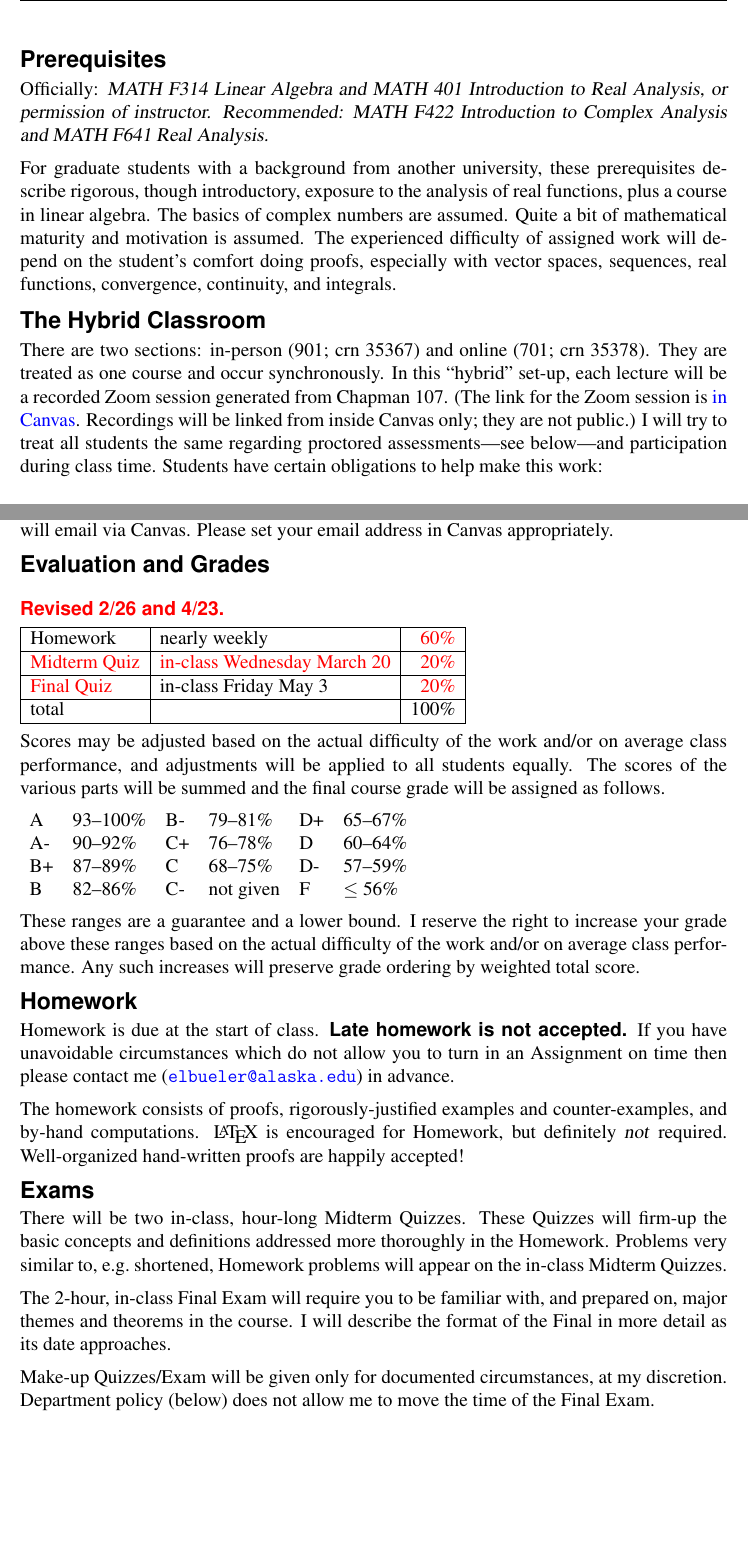
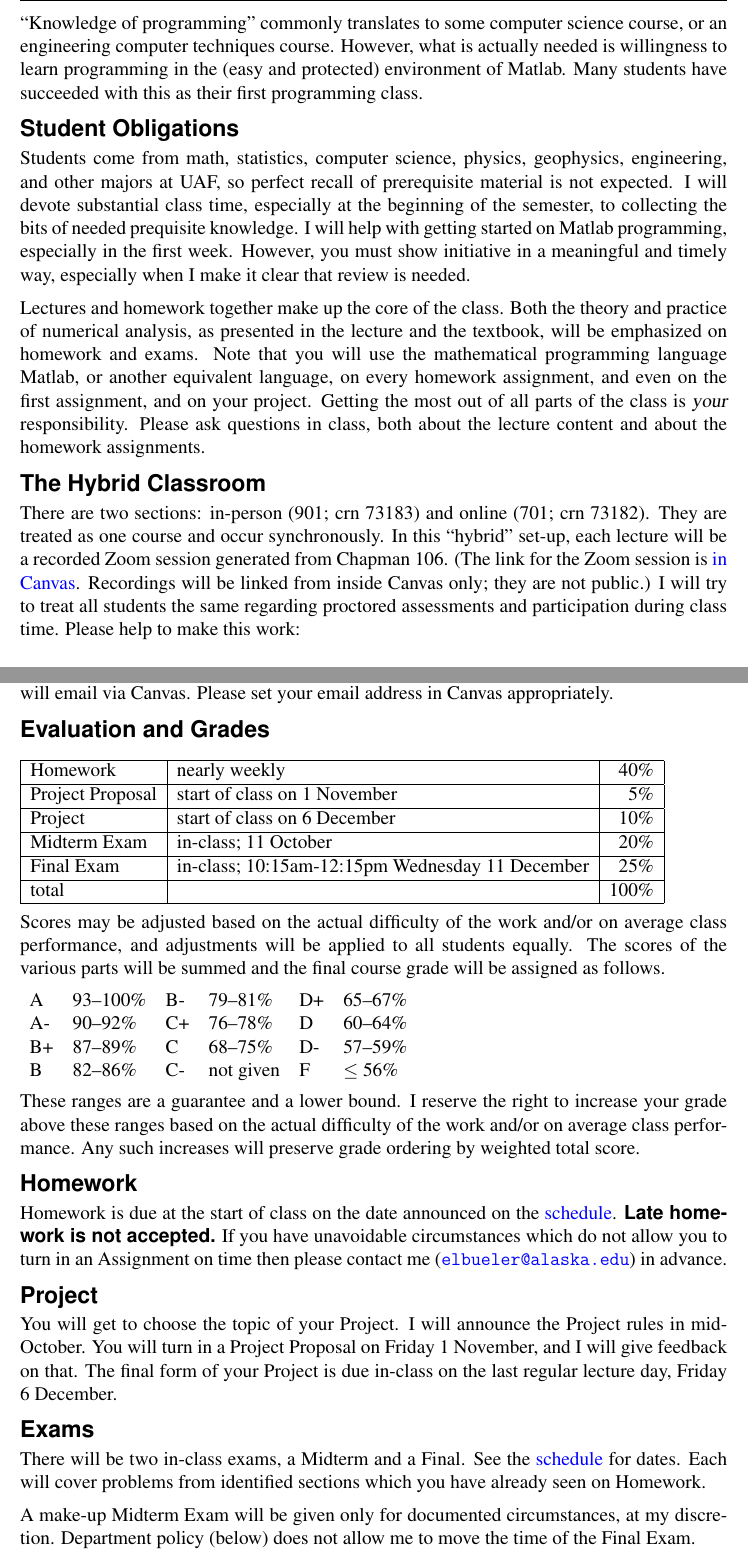
Before and after one commit to bueler/numerical, a LaTeX document (assets/general/F24/syllabus.tex): two parts of pages 2 and 3 of 4, joined at a grey line, cut at the place of the change, the shorter picture padded with empty space. Compiled offline with pdfLaTeX.

Commit message:
syllabus first draft

```diff
--- a/assets/general/F24/syllabus.tex
+++ b/assets/general/F24/syllabus.tex
@@ -23,7 +23,7 @@
     filecolor=magenta,
     urlcolor=blue,
     pdfauthor={Ed Bueler}
-    pdftitle={Syllabus for MATH F617 Spring 2024},
+    pdftitle={Syllabus for MATH F426 Fall 2024},
     }
 
 % Paragraph spacing
@@ -35,8 +35,8 @@
 \usepackage{fancyhdr}
 \pagestyle{fancy}
 %\chead{\large\sf\textbf{}}
-\lhead{\large\sf\textbf{Syllabus MATH F617 {\color{red} (2nd revision 4/23)}}}
-\rhead{\large\sf\textbf{Spring 2024}}
+\lhead{\large\sf\textbf{Syllabus MATH F426}}
+\rhead{\large\sf\textbf{Fall 2024}}
 
 \newcommand{\localhead}[1]{\par\smallskip\textbf{#1} \smallskip\nobreak\\}%
 \def\heading#1{\localhead{\large\emph{#1}}}
@@ -83,15 +87,12 @@ Mathematically-inclined students from the sciences and engineering are encourage
 
+``Knowledge of programming'' commonly translates to some computer science course, or an engineering computer techniques course.  However, what is actually needed is willingness to learn programming in the (easy and protected) environment of Matlab.  Many students have succeeded with this as their first programming class.
 
-\clearpage\newpage
-\phantom{foo}
-\heading{Prerequisites}
-Officially: \textsl{MATH F314 Linear Algebra and MATH 401 Introduction to Real Analysis, or permission of instructor. Recommended: MATH F422 Introduction to Complex Analysis and MATH F641 Real Analysis.}
+\heading{Student Obligations}
+Students come from math, statistics, computer science, physics, geophysics, engineering, and other majors at UAF, so perfect recall of prerequisite material is not expected.  I will devote substantial class time, especially at the beginning of the semester, to collecting the bits of needed prequisite knowledge.  I will help with getting started on Matlab programming, especially in the first week.  However, you must show initiative in a meaningful and timely way, especially when I make it clear that review is needed.
 
-For graduate students with a background from another university, these prerequisites describe rigorous, though introductory, exposure to the analysis of real functions, plus a course in linear algebra.  The basics of complex numbers are assumed.  Quite a bit of mathematical maturity and motivation is assumed.  The experienced difficulty of assigned work will depend on the student's comfort doing proofs, especially with vector spaces, sequences, real functions, convergence, continuity, and integrals.
-
+Lectures and homework together make up the core of the class.  Both the theory and practice of numerical analysis, as presented in the lecture and the textbook, will be emphasized on homework and exams.  Note that you will use the mathematical programming language Matlab, or another equivalent language, on every homework assignment, and even on the first assignment, and on your project.  Getting the most out of all parts of the class is \textsl{your} responsibility.  Please ask questions in class, both about the lecture content and about the homework assignments.
 
 \heading{The Hybrid Classroom}
-There are two sections: in-person (901; crn 35367) and online (701; crn 35378).  They are treated as one course and occur synchronously.  In this ``hybrid'' set-up, each lecture will be a recorded Zoom session generated from Chapman 107.  (The link for the Zoom session is \href{https://canvas.alaska.edu/courses/18441}{in Canvas}.  Recordings will be linked from inside Canvas only; they are not public.)  I will try to treat all students the same regarding proctored assessments---see below---and participation during class time.  Students have certain obligations to help make this work:
+There are two sections: in-person (901; crn 73183) and online (701; crn 73182).  They are treated as one course and occur synchronously.  In this ``hybrid'' set-up, each lecture will be a recorded Zoom session generated from Chapman 106.  (The link for the Zoom session is \href{https://canvas.alaska.edu/courses/21626}{in Canvas}.  Recordings will be linked from inside Canvas only; they are not public.)  I will try to treat all students the same regarding proctored assessments and participation during class time.  Please help to make this work:
 \begin{itemize}
-\item \textbf{in-person students}: Please participate as energetically as you can.  I prefer for in-person students to turn in their homework assignments on paper.
-\item \textbf{online students}:  Please sign into the Zoom session, from Canvas, just before class starts.  Please participate as energetically as you can, and, if possible, keep your camera on.  Regarding in-class group work, check for worksheet PDFs from the \href{https://bueler.github.io/fa/}{public site} before class starts.  When you turn in homework assignments electronically, please generate clear, well-ordered, and combined PDFs.  You will need to schedule proctoring for the Midterm Quizzes and Final Exam (see below), or attend in person on those days.
+\item \textbf{in-person students}: Please participate as energetically as you can.  I prefer for in-person students to turn in their Homework assignments on paper.
@@ -114,17 +112,19 @@ I will use Canvas to send announcements.  If I need to contact you outside of cl
 \heading{Evaluation and Grades}
 \vskip -10pt
 
-{\color{red} \textbf{\emph{Revised 2/26 and 4/23.}}}
-
 \begin{tabular}{|l|l|r|}
 \hline
-Homework & nearly weekly & {\color{red} 60\%} \\
+Homework         & nearly weekly & 40\% \\
 \hline
-{\color{red} Midterm Quiz} & {\color{red} in-class Wednesday March 20} & {\color{red} 20\%}  \\
+Project Proposal & start of class on 1 November & 5\% \\
 \hline
-{\color{red} Final Quiz}   & in-class Friday May 3 & {\color{red} 20\%} \\
+Project          & start of class on 6 December & 10\% \\
 \hline
-total & & 100\% \\
+Midterm Exam     & in-class; 11 October & 20\%  \\
+\hline
+Final Exam       & in-class; 10:15am-12:15pm Wednesday 11 December & 25\% \\
+\hline
+total            & & 100\% \\
 \hline
 \end{tabular}
 
@@ -139,18 +139,13 @@ B  & 82--86\%  & C- & not given & F  & $\le$ 56\%
 
 These ranges are a guarantee and a lower bound.  I reserve the right to increase your grade above these ranges based on the actual difficulty of the work and/or on average class performance.  Any such increases will preserve grade ordering by weighted total score.
 
+\heading{Homework}
+Homework is due at the start of class on the date announced on the \href{https://bueler.github.io/numerical/assets/general/F24/schedule.pdf}{schedule}.  \emph{Late homework is not accepted.}  If you have unavoidable circumstances which do not allow you to turn in an Assignment on time then please contact me (\href{mailto:elbueler@alaska.edu}{\texttt{elbueler\@@alaska.edu}}) in advance.
 
-\heading{Homework}
-Homework is due at the start of class.  \emph{Late homework is not accepted.}  If you have unavoidable circumstances which do not allow you to turn in an Assignment on time then please contact me (\href{mailto:elbueler@alaska.edu}{\texttt{elbueler\@@alaska.edu}}) in advance.
-
-The homework consists of proofs, rigorously-justified examples and counter-examples, and by-hand computations.  \LaTeX\xspace is encouraged for Homework, but definitely \textsl{not} required.  Well-organized hand-written proofs are happily accepted!
-
+\heading{Project}
+You will get to choose the topic of your Project.  I will announce the Project rules in mid-October.  You will turn in a Project Proposal on Friday 1 November, and I will give feedback on that.  The final form of your Project is due in-class on the last regular lecture day, Friday 6 December.
 
 \heading{Exams}
-There will be two in-class, hour-long Midterm Quizzes.  These Quizzes will firm-up the basic concepts and definitions addressed more thoroughly in the Homework.  Problems very similar to, e.g.~shortened, Homework problems will appear on the in-class Midterm Quizzes.
+There will be two in-class exams, a Midterm and a Final.  See the \href{https://bueler.github.io/numerical/assets/general/F24/schedule.pdf}{schedule} for dates.  Each will cover problems from identified sections which you have already seen on Homework.
 
-The 2-hour, in-class Final Exam will require you to be familiar with, and prepared on, major themes and theorems in the course.  I will describe the format of the Final in more detail as its date approaches.
-
-Make-up Quizzes/Exam will be given only for documented circumstances, at my discretion.  Department policy (below) does not allow me to move the time of the Final Exam.
-
-\clearpage\newpage
+A make-up Midterm Exam will be given only for documented circumstances, at my discretion.  Department policy (below) does not allow me to move the time of the Final Exam.
```
Also changed, not shown: index.md (+2 -2 lines), assets/general/F24/syllabus.pdf (added), assets/general/F24/syllabus.tex (53 more changed lines).
